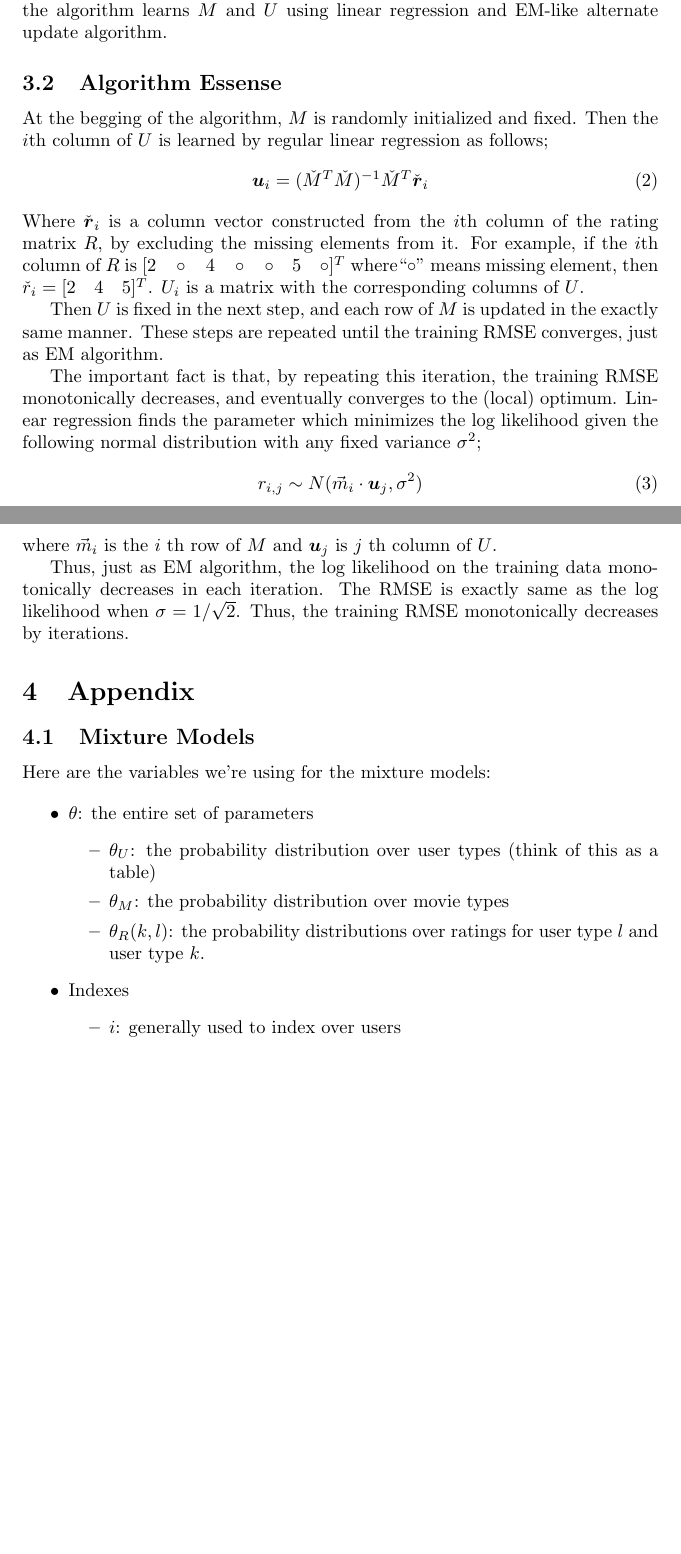
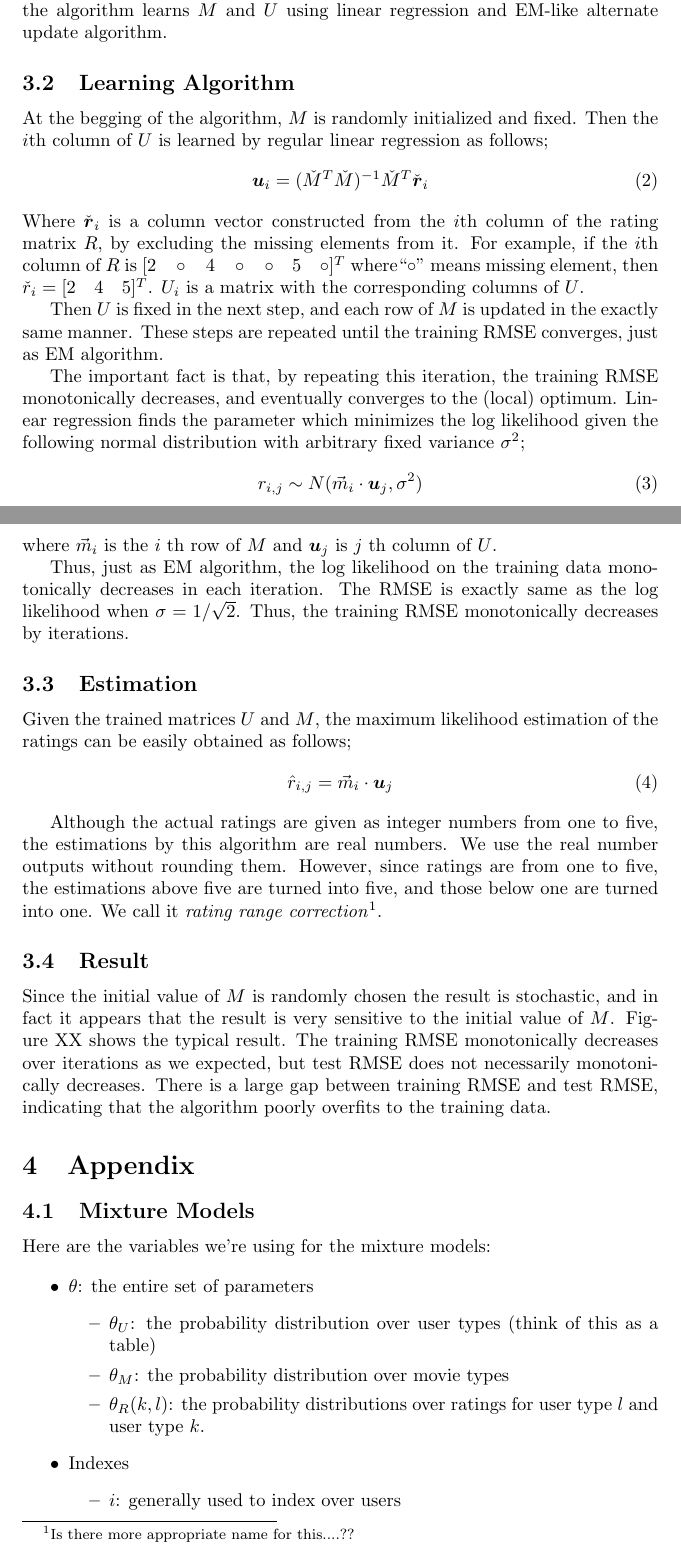
Before and after one commit to gpapadop79/netflix6867, a LaTeX document (doc/report/report.tex): two parts of pages 3 and 4 of 4 before the commit and two parts of pages 3 and 4 of 5 after it, joined at a grey line, cut so that both start at the same text, the shorter picture padded with empty space. Compiled offline with pdfLaTeX.

Commit message:
Updated the report.tex

```diff
--- a/doc/report/report.tex
+++ b/doc/report/report.tex
@@ -159,7 +159,7 @@ The goal of the algorithm is to find the low-rank approximation of the sparse ra
 R \approx  MU
 \end{equation}
 where $M$ is $n_m$ by $d$ movie property matrix, $U$ is $d$ by $n_u$ user property matrix, and $d$ is the dimension of the low-rank approximation. Due to the missing entries of $R$, $M$ and $U$ cannot be obtained from singular value decomposition. Instead, the algorithm learns $M$ and $U$ using linear regression and EM-like alternate update algorithm.
-\subsection{Algorithm Essense}
+\subsection{Learning Algorithm}
 
 At the begging of the algorithm, $M$ is randomly initialized and fixed. Then the $i$th column of $U$ is learned by regular linear regression as follows;
 \begin{equation}
@@ -169,7 +169,7 @@ Where $\check{\vect r}_i$ is a column vector constructed from the $i$th column o
 
 Then $U$ is fixed in the next step, and each row of $M$ is updated in the exactly same manner. These steps are repeated until the training RMSE converges, just as EM algorithm.
 
-The important fact is that, by repeating this iteration, the training RMSE monotonically decreases, and eventually converges to the (local) optimum. Linear regression finds the parameter which minimizes the log likelihood given the following normal distribution with any fixed variance $\sigma^2$;
+The important fact is that, by repeating this iteration, the training RMSE monotonically decreases, and eventually converges to the (local) optimum. Linear regression finds the parameter which minimizes the log likelihood given the following normal distribution with arbitrary fixed variance $\sigma^2$;
 \begin{equation}
 r_{i,j}\sim N(\vec{m}_i \cdot {\vect u}_j, \sigma^2)
 \end{equation}
@@ -177,6 +177,17 @@ where $\vec{m}_i$ is the $i$ th row of $M$ and ${\vect u}_j$ is $j$ th column of
 
 Thus, just as EM algorithm, the log likelihood on the training data monotonically decreases in each iteration. The RMSE is exactly same as the log likelihood when $\sigma = 1/\sqrt{2}$. Thus, the training RMSE monotonically decreases by iterations.
 
+\subsection{Estimation}
+Given the trained matrices $U$ and $M$, the maximum likelihood estimation of the ratings can be easily obtained as follows;
+\begin{equation}
+\hat{r}_{i,j}=\vec{m}_i \cdot {\vect u}_j
+\end{equation}
+
+Although the actual ratings are given as integer numbers from one to five, the estimations by this algorithm are real numbers. We use the real number outputs without rounding them. However, since ratings are from one to five, the estimations above five are turned into five, and those below one are turned into one. We call it \textit{rating range correction}\footnote{Is there more appropriate name for this....??}.
+
+\subsection{Result}
+
+Since the initial value of $M$ is randomly chosen the result is stochastic, and in fact it appears that the result is very sensitive to the initial value of $M$. Figure XX shows the typical result. The training RMSE monotonically decreases over iterations as we expected, but test RMSE does not necessarily monotonically decreases. There is a large gap between training RMSE and test RMSE, indicating that the algorithm poorly overfits to the training data.
 
 
 
```
